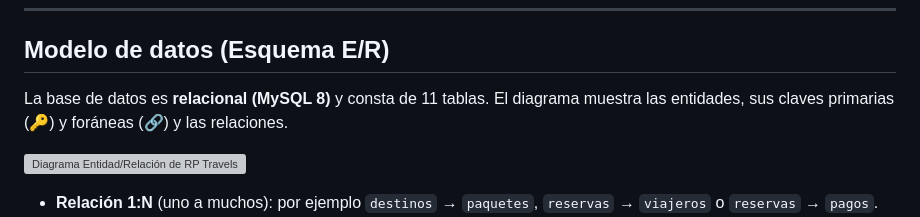
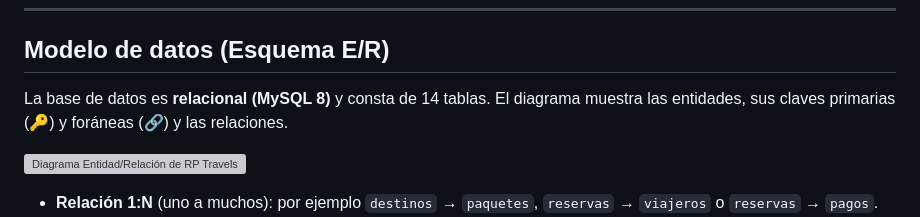
Before and after one commit to pedro27K/RP, a Markdown page: README.md, the part around the change. Rendered like a GitHub page; grey boxes are pictures that could not be loaded.

Commit message:
tablas bbdd
11 a 14

```diff
--- a/README.md
+++ b/README.md
@@ -81,7 +81,7 @@ RP/
 
 ## Modelo de datos (Esquema E/R)
 
-La base de datos es **relacional (MySQL 8)** y consta de 11 tablas. El diagrama
+La base de datos es **relacional (MySQL 8)** y consta de 14 tablas. El diagrama
 muestra las entidades, sus claves primarias (🔑) y foráneas (🔗) y las relaciones.
 
 ![Diagrama Entidad/Relación de RP Travels](docs/diagrama_bbdd.png)
```
